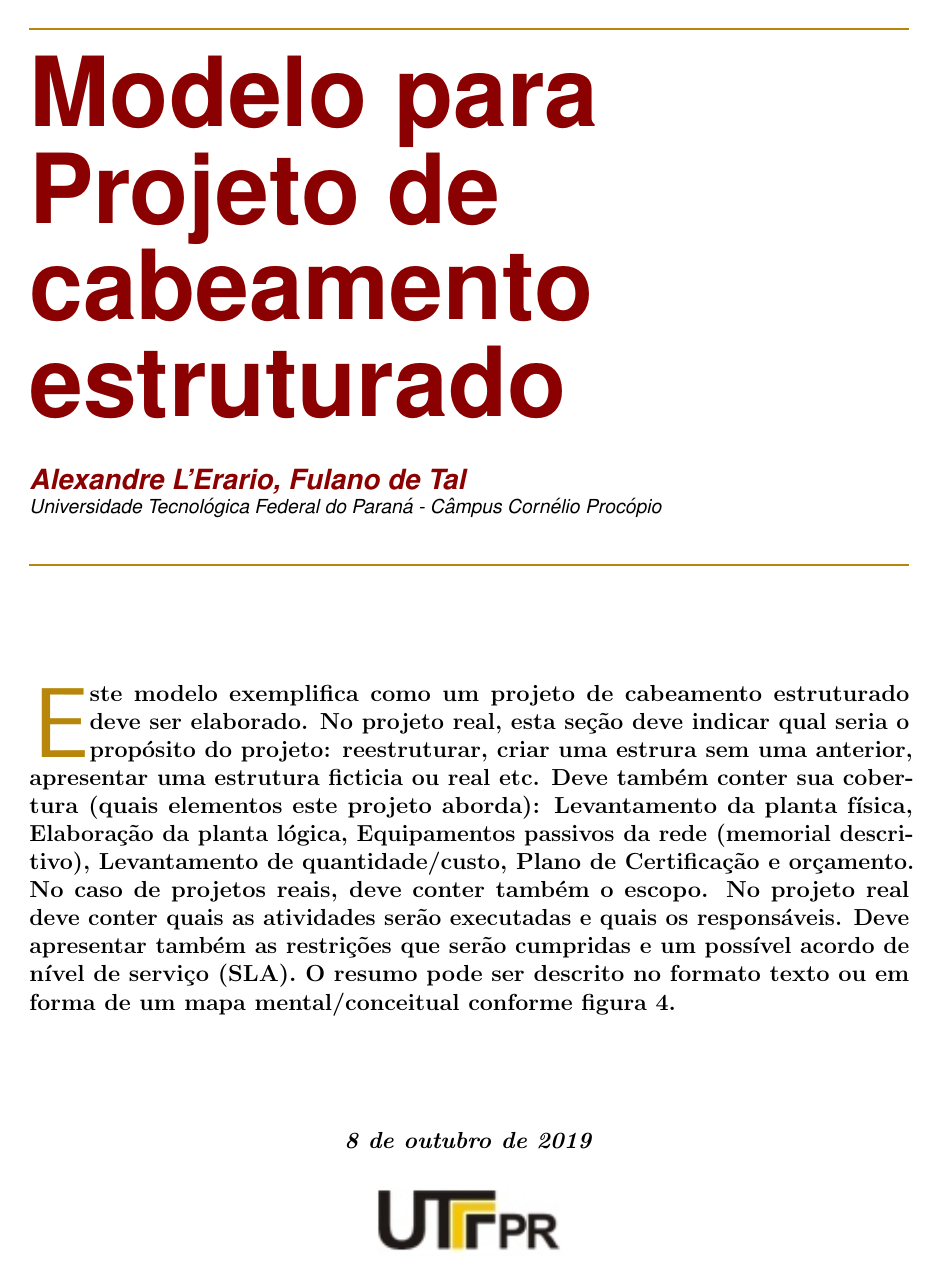
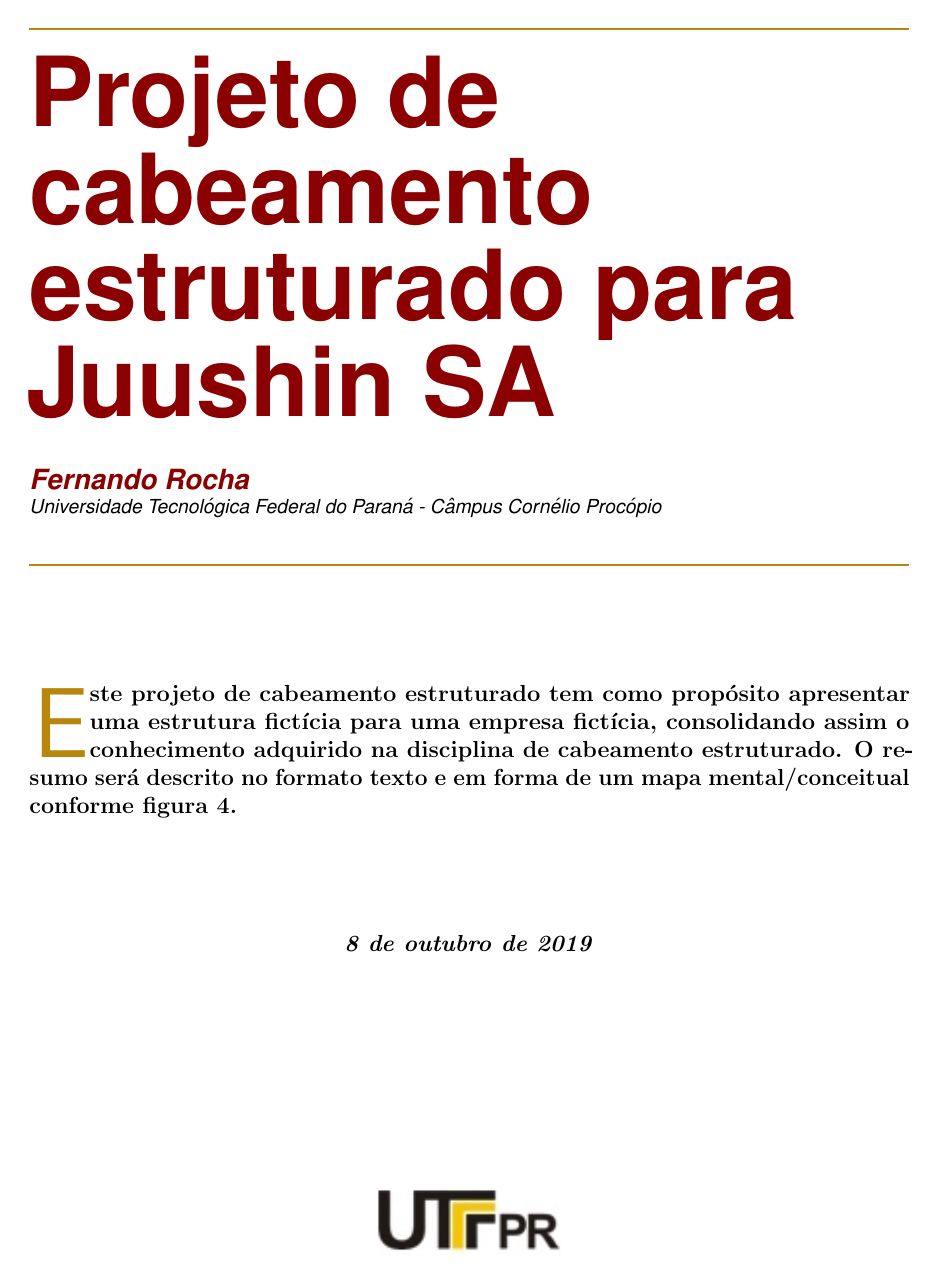
Before and after one commit to Fernando-Rocha/AulaCabeamentoEst, a LaTeX document (Projeto_Juushin.tex): page 1 of 12. Compiled offline with pdfLaTeX.

Commit message:
Atualizado

```diff
--- a/modelo_projeto.tex
+++ b/Projeto_Juushin.tex
@@ -60,7 +60,7 @@
 %% ====================================
 %% ====================================
 
-\lfoot{\footnotesize \texttt{Cabeamento estruturado} \textbullet ~Modelo de projeto}
+\lfoot{\footnotesize \texttt{Cabeamento estruturado} \textbullet ~Juushin SA}
 
 
 \cfoot{}
@@ -96,7 +96,7 @@
 %% ====================================
 %% ====================================
 
-\title{Modelo para Projeto de cabeamento estruturado}					% Title of your article goes here
+\title{Projeto de cabeamento estruturado para Juushin SA}					% Title of your article goes here
 
 %% ====================================
 
@@ -106,7 +106,7 @@
 
 \preauthor{\begin{flushleft}
 					\large \lineskip 0.5em \usefont{OT1}{phv}{b}{sl} \color{DarkRed}}
-\author{Alexandre L'Erario, Fulano de Tal }  	% Author name goes here
+\author{Fernando Rocha }  	% Author name goes here
 
 
 \postauthor{\footnotesize \usefont{OT1}{phv}{m}{sl} \color{Black}
@@ -134,10 +134,8 @@
 %% ====================================
 %% ====================================
 
-\initial{E}\textbf{ste modelo exemplifica como um projeto de cabeamento estruturado deve ser elaborado. No projeto real,
-	esta seção deve indicar qual seria o propósito do projeto: reestruturar, criar uma estrura sem uma anterior, apresentar uma estrutura ficticia ou real  etc. Deve também conter sua cobertura (quais elementos este projeto aborda): Levantamento da planta física, Elaboração da planta lógica, Equipamentos passivos da rede (memorial descritivo), Levantamento de quantidade/custo, Plano de Certificação e orçamento.
-	No caso de projetos reais, deve conter também o escopo. No projeto real deve conter quais as atividades serão executadas e quais os responsáveis. Deve apresentar também as restrições que serão cumpridas e um possível acordo de nível de serviço (SLA).
-	O resumo pode ser descrito no formato texto ou em forma de um mapa mental/conceitual conforme figura \ref{fig4}.}
+\initial{E}\textbf{ste projeto de cabeamento estruturado tem como propósito apresentar uma estrutura fictícia para uma empresa fictícia, consolidando assim o conhecimento adquirido na disciplina de cabeamento estruturado.
+	O resumo será descrito no formato texto e em forma de um mapa mental/conceitual conforme figura \ref{fig4}.}
 
 
 %% ====================================
```
Also changed, not shown: Projeto_Juushin.bbl (added), Projeto_Juushin.pdf (added), 7 other files.
